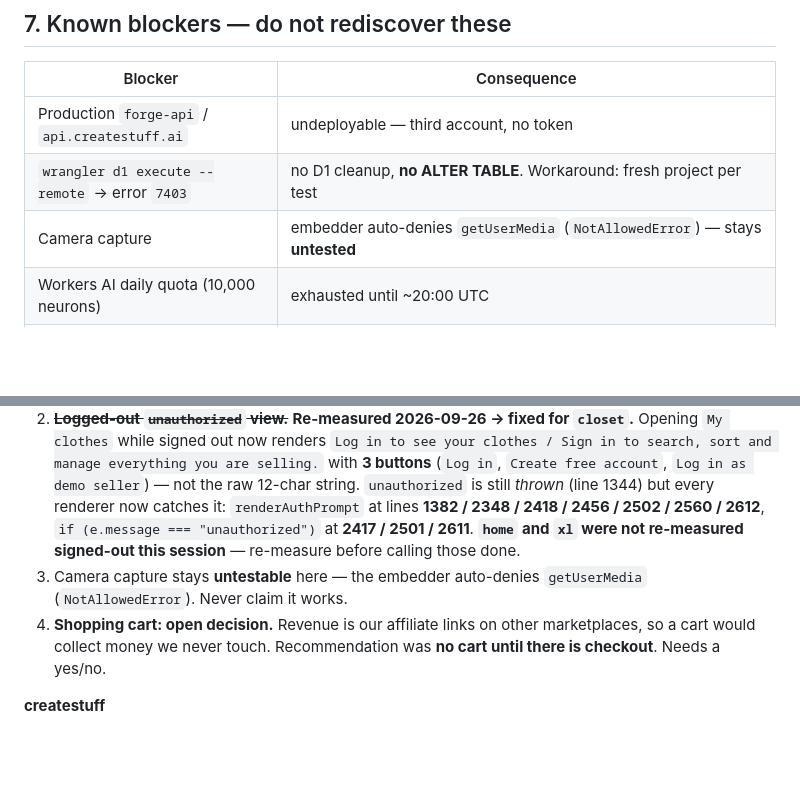
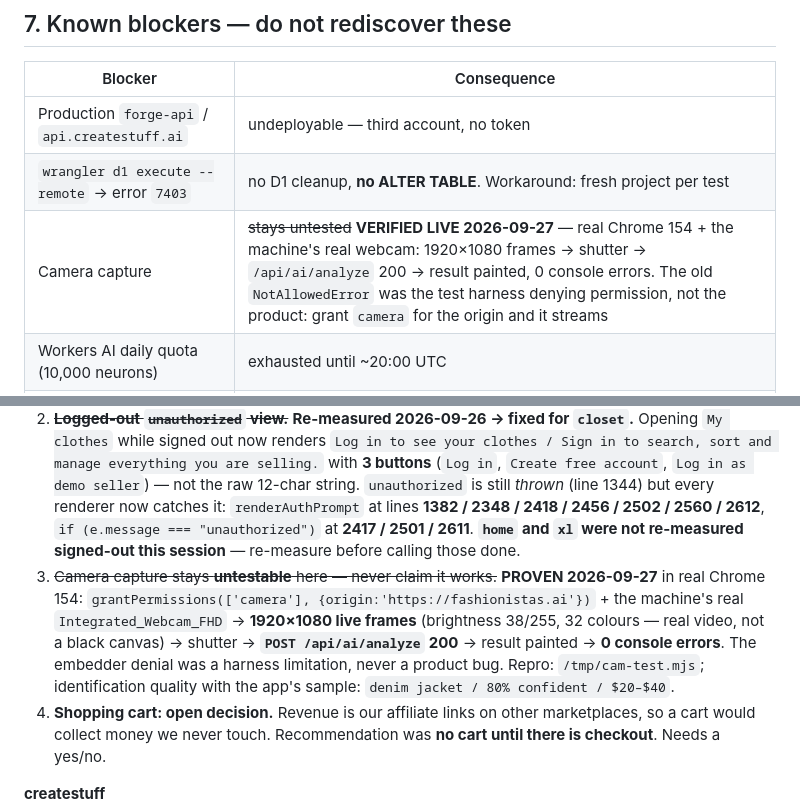
Before and after one commit to placebetsai/nexus-ai-suite, a Markdown page: CLAUDE.md, 2 parts joined by grey strips. GitHub-like rendering; blank space fills up the shorter version.

```diff
--- a/CLAUDE.md
+++ b/CLAUDE.md
@@ -231,7 +231,7 @@ Test projects: **157** (broken set → publish 409), **158** (3 files → publis
 |---|---|
 | Production `forge-api` / `api.createstuff.ai` | undeployable — third account, no token |
 | `wrangler d1 execute --remote` → error `7403` | no D1 cleanup, **no ALTER TABLE**. Workaround: fresh project per test |
-| Camera capture | embedder auto-denies `getUserMedia` (`NotAllowedError`) — stays **untested** |
+| Camera capture | ~~stays untested~~ **VERIFIED LIVE 2026-09-27** — real Chrome 154 + the machine's real webcam: 1920×1080 frames → shutter → `/api/ai/analyze` 200 → result painted, 0 console errors. The old `NotAllowedError` was the test harness denying permission, not the product: grant `camera` for the origin and it streams |
 | Workers AI daily quota (10,000 neurons) | exhausted until ~20:00 UTC |
 | `quick-tunnel` hostname | random per restart → `HIVE_URL` must be re-set on both workers after any restart |
 | `fashionistas-api` redeploy | works with `CF_API_TOKEN` via `./deploy.sh worker` (verified 2026-09-26, version 5df1dd0b); only D1 SQL (`d1 execute`) is blocked |
@@ -312,7 +312,7 @@ Test projects: **157** (broken set → publish 409), **158** (3 files → publis
 **fashionistas**
 1. ~~Shop renders~~ — done. ~~**buyer↔seller messaging end-to-end between two accounts**~~ — **WALKED & VERIFIED LIVE (2026-09-26)** via `tests/walk-messaging.mjs`: Demo seller (`id: 50`) and testbuyer2026 (`id: 66`), bidirectional send and real-time polling verified in live DOM.
 2. ~~**Logged-out `unauthorized` view.**~~ **Re-measured 2026-09-26 → fixed for `closet`.** Opening `My clothes` while signed out now renders `Log in to see your clothes / Sign in to search, sort and manage everything you are selling.` with **3 buttons** (`Log in`, `Create free account`, `Log in as demo seller`) — not the raw 12-char string. `unauthorized` is still *thrown* (line 1344) but every renderer now catches it: `renderAuthPrompt` at lines **1382 / 2348 / 2418 / 2456 / 2502 / 2560 / 2612**, `if (e.message === "unauthorized")` at **2417 / 2501 / 2611**. **`home` and `xl` were not re-measured signed-out this session** — re-measure before calling those done.
-3. Camera capture stays **untestable** here — the embedder auto-denies `getUserMedia` (`NotAllowedError`). Never claim it works.
+3. ~~Camera capture stays **untestable** here — never claim it works.~~ **PROVEN 2026-09-27** in real Chrome 154: `grantPermissions(['camera'], {origin:'https://fashionistas.ai'})` + the machine's real `Integrated_Webcam_FHD` → **1920×1080 live frames** (brightness 38/255, 32 colours — real video, not a black canvas) → shutter → **`POST /api/ai/analyze` 200** → result painted → **0 console errors**. The embedder denial was a harness limitation, never a product bug. Repro: `/tmp/cam-test.mjs`; identification quality with the app's sample: `denim jacket / 80% confident / $20–$40`.
 4. **Shopping cart: open decision.** Revenue is our affiliate links on other marketplaces, so a cart would collect money we never touch. Recommendation was **no cart until there is checkout**. Needs a yes/no.
 
 **createstuff**
```
Also changed, not shown: HANDOFF-2026-09-27.md (+16 -4 lines), TODO.md (+2 -2 lines).
